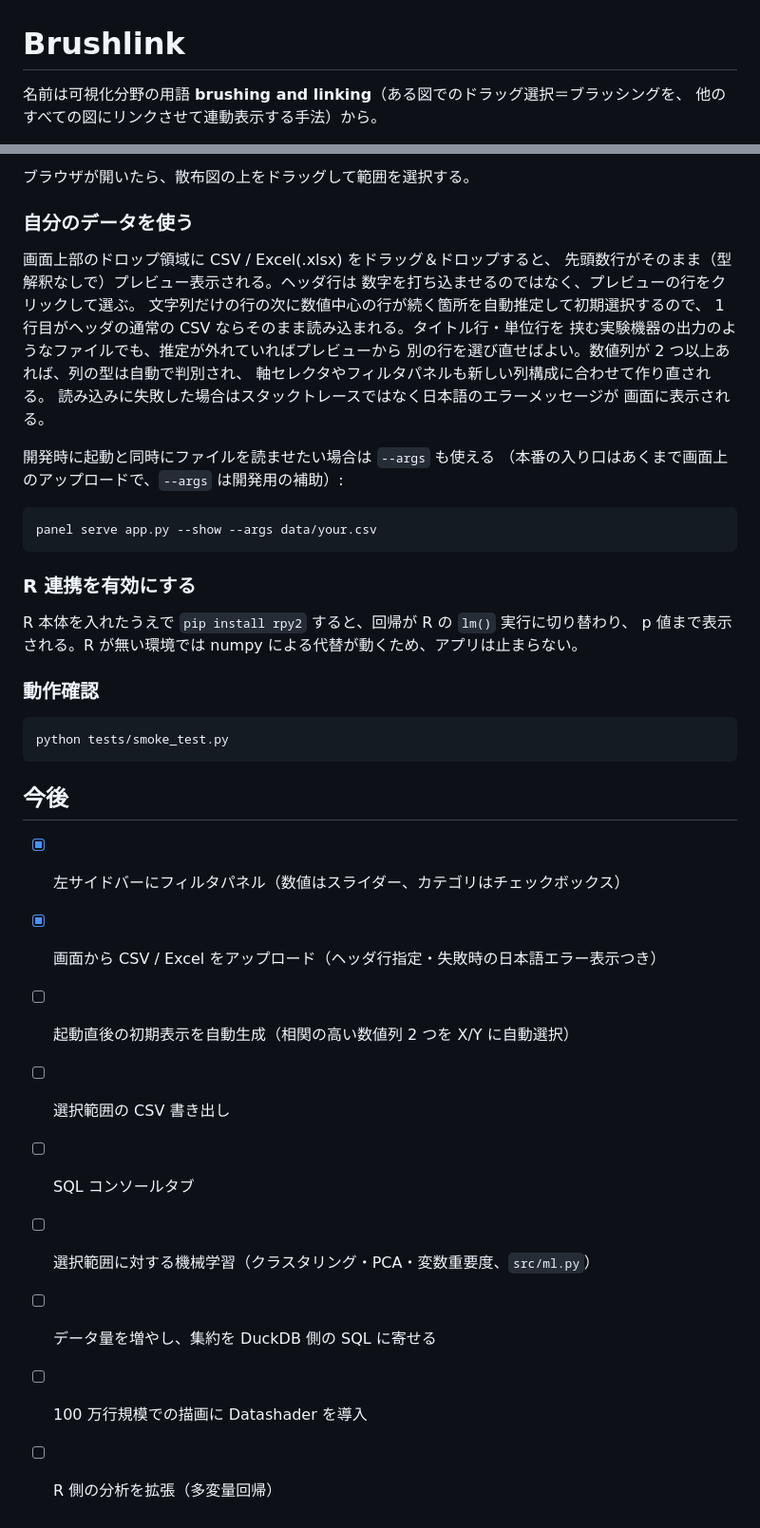
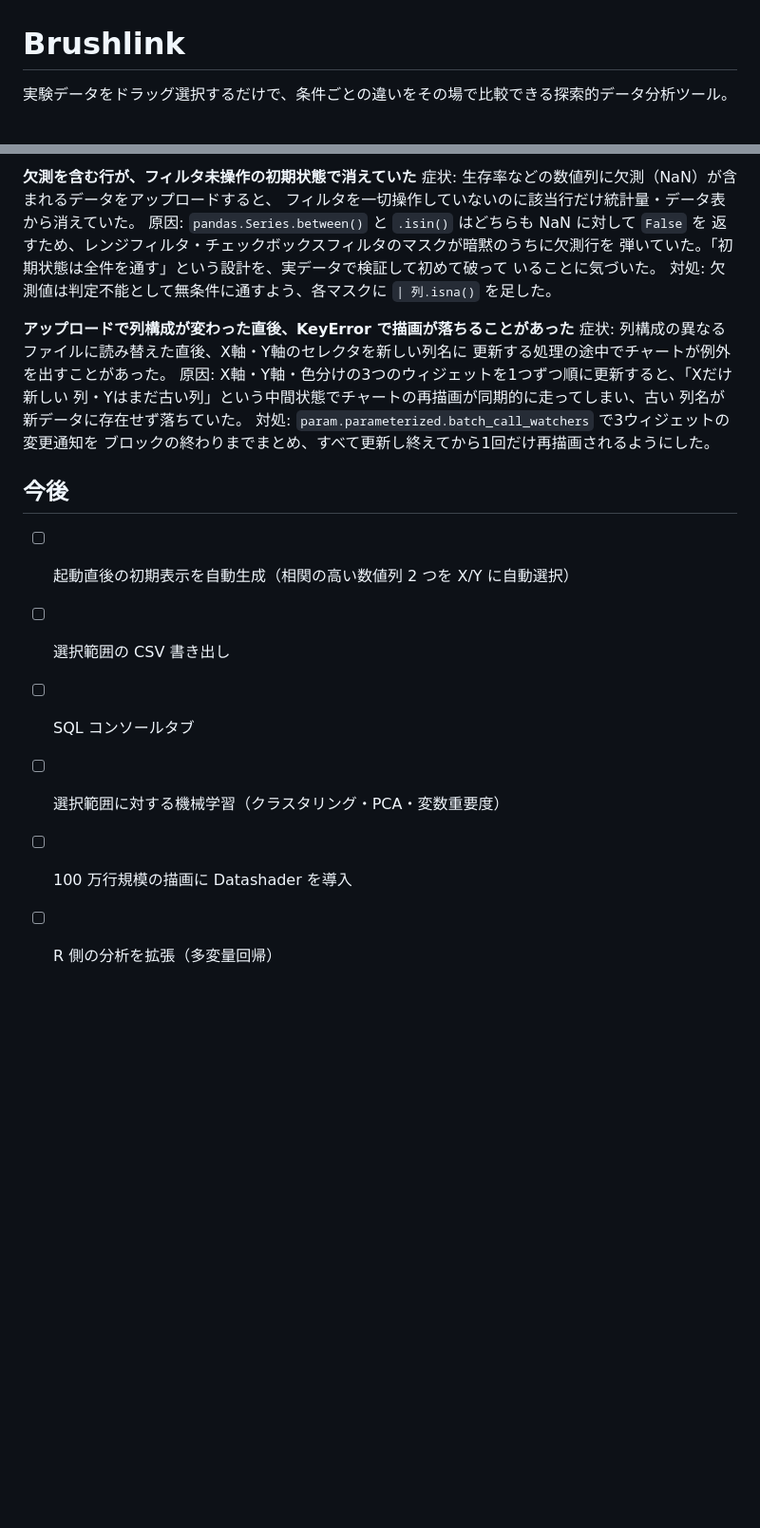
Before and after one commit to Soma2028/brushlink, a Markdown page: README.md, 2 parts joined by grey strips. Shown at 95% size. GitHub-like rendering; blank space fills up the shorter version.

````diff
--- a/README.md
+++ b/README.md
@@ -1,5 +1,4 @@
 # Brushlink
 
-名前は可視化分野の用語 **brushing and linking**（ある図でのドラッグ選択＝ブラッシングを、
-他のすべての図にリンクさせて連動表示する手法）から。
+実験データをドラッグ選択するだけで、条件ごとの違いをその場で比較できる探索的データ分析ツール。
 
@@ -65,45 +88,27 @@ panel serve app.py --show
 
-ブラウザが開いたら、散布図の上をドラッグして範囲を選択する。
+**欠測を含む行が、フィルタ未操作の初期状態で消えていた**
+症状: 生存率などの数値列に欠測（NaN）が含まれるデータをアップロードすると、
+フィルタを一切操作していないのに該当行だけ統計量・データ表から消えていた。
+原因: `pandas.Series.between()` と `.isin()` はどちらも NaN に対して `False` を
+返すため、レンジフィルタ・チェックボックスフィルタのマスクが暗黙のうちに欠測行を
+弾いていた。「初期状態は全件を通す」という設計を、実データで検証して初めて破って
+いることに気づいた。
+対処: 欠測値は判定不能として無条件に通すよう、各マスクに `| 列.isna()` を足した。
 
-### 自分のデータを使う
-
-画面上部のドロップ領域に CSV / Excel(.xlsx) をドラッグ＆ドロップすると、
-先頭数行がそのまま（型解釈なしで）プレビュー表示される。ヘッダ行は
-数字を打ち込ませるのではなく、プレビューの行をクリックして選ぶ。
-文字列だけの行の次に数値中心の行が続く箇所を自動推定して初期選択するので、
-1 行目がヘッダの通常の CSV ならそのまま読み込まれる。タイトル行・単位行を
-挟む実験機器の出力のようなファイルでも、推定が外れていればプレビューから
-別の行を選び直せばよい。数値列が 2 つ以上あれば、列の型は自動で判別され、
-軸セレクタやフィルタパネルも新しい列構成に合わせて作り直される。
-読み込みに失敗した場合はスタックトレースではなく日本語のエラーメッセージが
-画面に表示される。
-
-開発時に起動と同時にファイルを読ませたい場合は `--args` も使える
-（本番の入り口はあくまで画面上のアップロードで、`--args` は開発用の補助）:
-
-```bash
-panel serve app.py --show --args data/your.csv
-```
-
-### R 連携を有効にする
-
-R 本体を入れたうえで `pip install rpy2` すると、回帰が R の `lm()` 実行に切り替わり、
-p 値まで表示される。R が無い環境では numpy による代替が動くため、アプリは止まらない。
-
-### 動作確認
-
-```bash
-python tests/smoke_test.py
-```
+**アップロードで列構成が変わった直後、KeyError で描画が落ちることがあった**
+症状: 列構成の異なるファイルに読み替えた直後、X軸・Y軸のセレクタを新しい列名に
+更新する処理の途中でチャートが例外を出すことがあった。
+原因: X軸・Y軸・色分けの3つのウィジェットを1つずつ順に更新すると、「Xだけ新しい
+列・Yはまだ古い列」という中間状態でチャートの再描画が同期的に走ってしまい、古い
+列名が新データに存在せず落ちていた。
+対処: `param.parameterized.batch_call_watchers` で3ウィジェットの変更通知を
+ブロックの終わりまでまとめ、すべて更新し終えてから1回だけ再描画されるようにした。
 
 ## 今後
 
-- [x] 左サイドバーにフィルタパネル（数値はスライダー、カテゴリはチェックボックス）
-- [x] 画面から CSV / Excel をアップロード（ヘッダ行指定・失敗時の日本語エラー表示つき）
 - [ ] 起動直後の初期表示を自動生成（相関の高い数値列 2 つを X/Y に自動選択）
 - [ ] 選択範囲の CSV 書き出し
 - [ ] SQL コンソールタブ
-- [ ] 選択範囲に対する機械学習（クラスタリング・PCA・変数重要度、`src/ml.py`）
-- [ ] データ量を増やし、集約を DuckDB 側の SQL に寄せる
-- [ ] 100 万行規模での描画に Datashader を導入
+- [ ] 選択範囲に対する機械学習（クラスタリング・PCA・変数重要度）
+- [ ] 100 万行規模の描画に Datashader を導入
 - [ ] R 側の分析を拡張（多変量回帰）
````
Also changed, not shown: other parts of README.md (+56 -32 lines).
